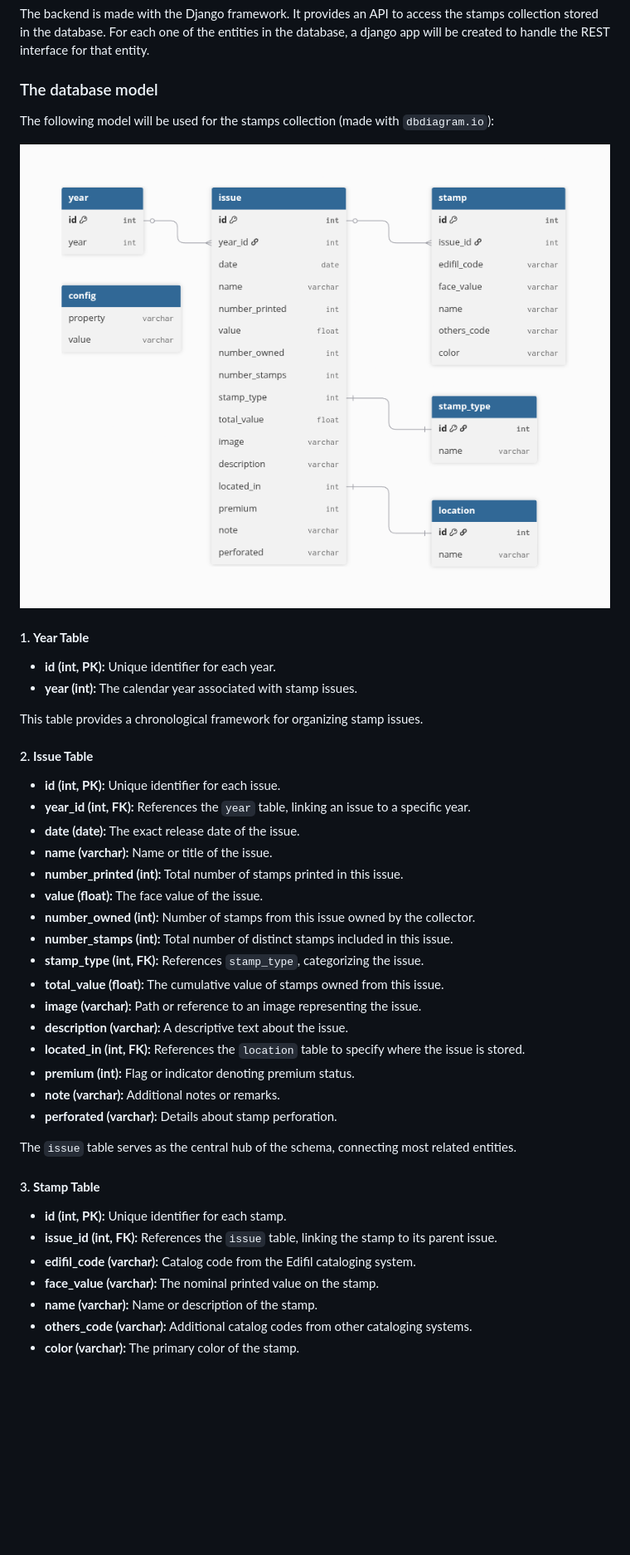
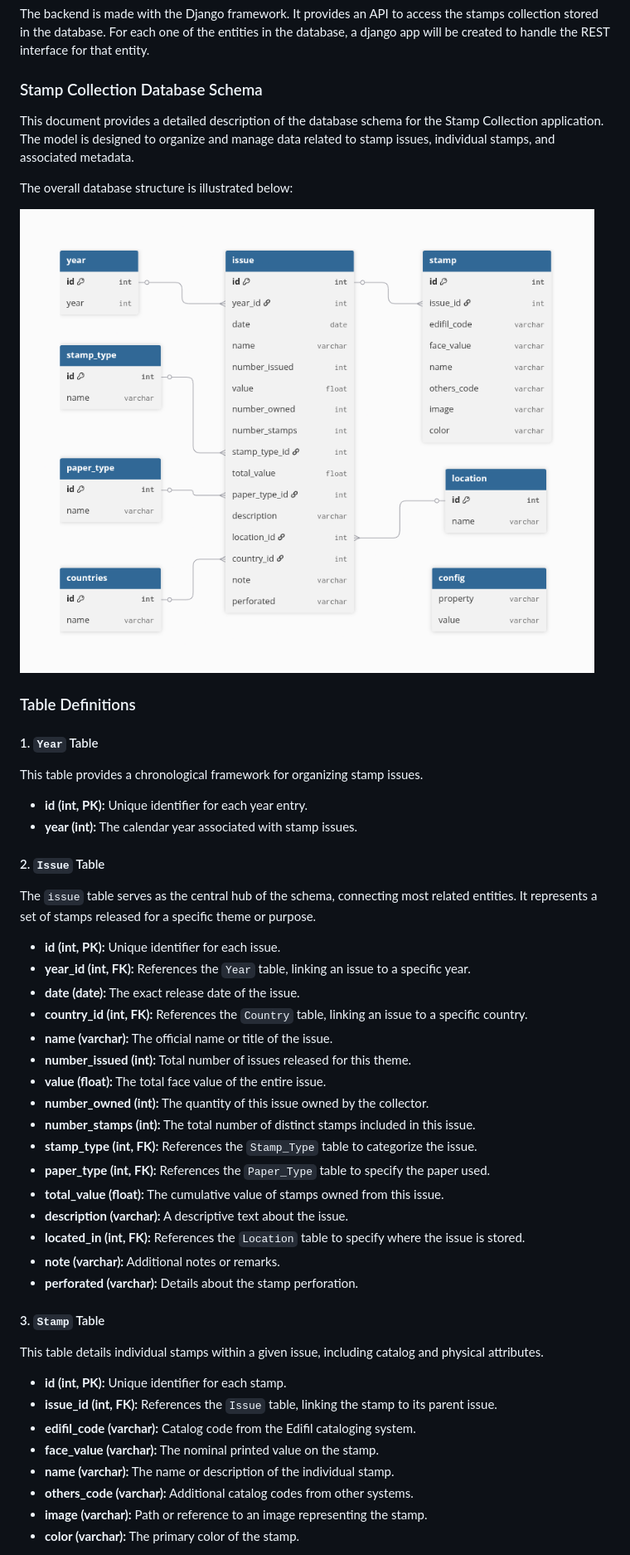
Before and after one commit to osrodgon/stamps-web-app, a Markdown page: README.md, the part around one of its changes. Shown at 83% size. Rendered like a GitHub page; pictures changed too: stamps_api_server/resources/stamps-db-model.png; blank space fills up the shorter version.

Commit message:
Updated model and readme

````diff
--- a/README.md
+++ b/README.md
@@ -7,43 +7,48 @@ This project is an application to store and stamps collection. It has two differ
 ## Backend
 The backend is made with the Django framework. It provides an API to access the stamps collection stored in the database. For each one of the entities in the database, a django app will be created to handle the REST interface for that entity.
 
-### The database model
-The following model will be used for the stamps collection (made with ```dbdiagram.io```):
+### Stamp Collection Database Schema
+
+This document provides a detailed description of the database schema for the Stamp Collection application. The model is designed to organize and manage data related to stamp issues, individual stamps, and associated metadata.
+
+The overall database structure is illustrated below:
 
 ![alt text](stamps_api_server/resources/stamps-db-model.png)
 
-#### 1. **Year Table**
-- **id (int, PK):** Unique identifier for each year.
+### Table Definitions
+
+#### 1. `Year` Table
+This table provides a chronological framework for organizing stamp issues.
+- **id (int, PK):** Unique identifier for each year entry.
 - **year (int):** The calendar year associated with stamp issues.
 
-This table provides a chronological framework for organizing stamp issues.
+#### 2. `Issue` Table
+The `issue` table serves as the central hub of the schema, connecting most related entities. It represents a set of stamps released for a specific theme or purpose.
+- **id (int, PK):** Unique identifier for each issue.
+- **year_id (int, FK):** References the `Year` table, linking an issue to a specific year.
+- **date (date):** The exact release date of the issue.
+- **country_id (int, FK):** References the `Country` table, linking an issue to a specific country.
+- **name (varchar):** The official name or title of the issue.
+- **number_issued (int):** Total number of issues released for this theme.
+- **value (float):** The total face value of the entire issue.
+- **number_owned (int):** The quantity of this issue owned by the collector.
+- **number_stamps (int):** The total number of distinct stamps included in this issue.
+- **stamp_type (int, FK):** References the `Stamp_Type` table to categorize the issue.
+- **paper_type (int, FK):** References the `Paper_Type` table to specify the paper used.
+- **total_value (float):** The cumulative value of stamps owned from this issue.
+- **description (varchar):** A descriptive text about the issue.
+- **located_in (int, FK):** References the `Location` table to specify where the issue is stored.
+- **note (varchar):** Additional notes or remarks.
+- **perforated (varchar):** Details about the stamp perforation.
 
-#### 2. **Issue Table**
-- **id (int, PK):** Unique identifier for each issue.
-- **year_id (int, FK):** References the `year` table, linking an issue to a specific year.
-- **date (date):** The exact release date of the issue.
-- **name (varchar):** Name or title of the issue.
-- **number_printed (int):** Total number of stamps printed in this issue.
-- **value (float):** The face value of the issue.
-- **number_owned (int):** Number of stamps from this issue owned by the collector.
-- **number_stamps (int):** Total number of distinct stamps included in this issue.
-- **stamp_type (int, FK):** References `stamp_type`, categorizing the issue.
-- **total_value (float):** The cumulative value of stamps owned from this issue.
-- **image (varchar):** Path or reference to an image representing the issue.
-- **description (varchar):** A descriptive text about the issue.
-- **located_in (int, FK):** References the `location` table to specify where the issue is stored.
-- **premium (int):** Flag or indicator denoting premium status.
-- **note (varchar):** Additional notes or remarks.
-- **perforated (varchar):** Details about stamp perforation.
-
-The `issue` table serves as the central hub of the schema, connecting most related entities.
-
-#### 3. **Stamp Table**
+#### 3. `Stamp` Table
+This table details individual stamps within a given issue, including catalog and physical attributes.
 - **id (int, PK):** Unique identifier for each stamp.
-- **issue_id (int, FK):** References the `issue` table, linking the stamp to its parent issue.
+- **issue_id (int, FK):** References the `Issue` table, linking the stamp to its parent issue.
 - **edifil_code (varchar):** Catalog code from the Edifil cataloging system.
 - **face_value (varchar):** The nominal printed value on the stamp.
-- **name (varchar):** Name or description of the stamp.
-- **others_code (varchar):** Additional catalog codes from other cataloging systems.
+- **name (varchar):** The name or description of the individual stamp.
+- **others_code (varchar):** Additional catalog codes from other systems.
+- **image (varchar):** Path or reference to an image representing the stamp.
 - **color (varchar):** The primary color of the stamp.
 
````
Also changed, not shown: other parts of README.md (+28 -18 lines), 1 other file.
